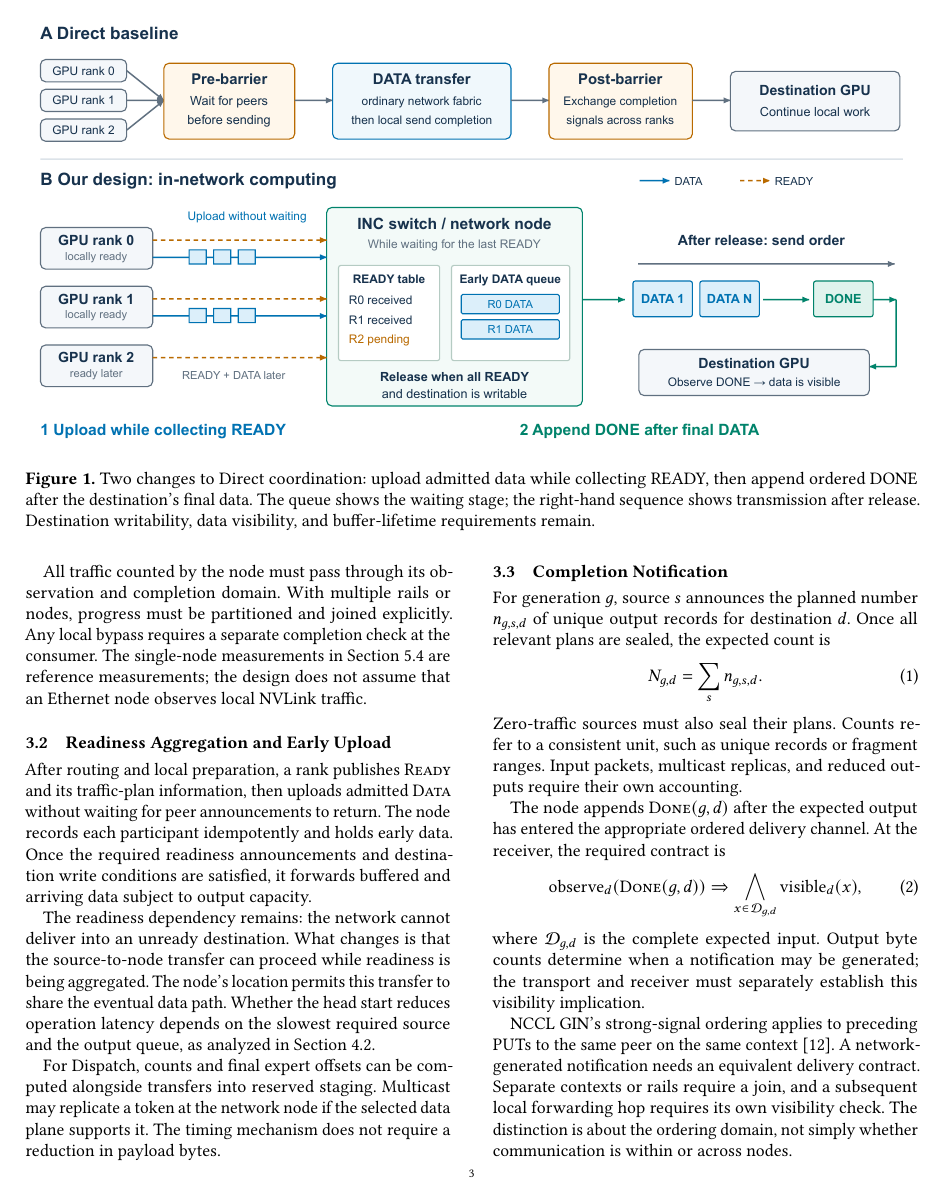
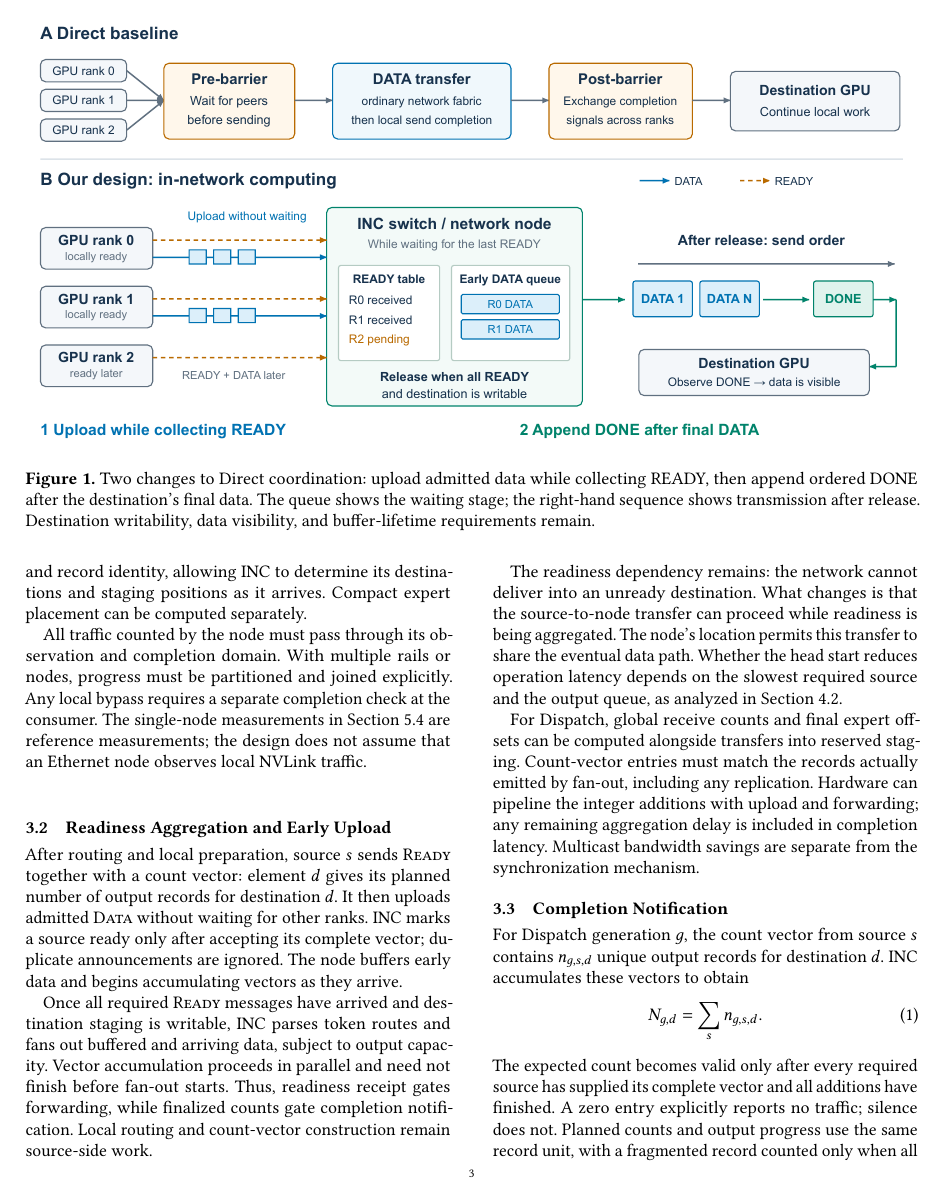
Before and after one commit to mkbk-with-circle/INC_Sync, a LaTeX paper (main.tex, which reads sections/03-design.tex): page 3 of 9. Compiled offline with pdfLaTeX.

Commit message:
Decouple READY release from streamed count aggregation

```diff
--- a/sections/03-design.tex
+++ b/sections/03-design.tex
@@ -8,32 +8,33 @@ Figure~\ref{fig:design-overview} contrasts the baseline with our two changes: up
 \input{figures/design-overview}
 The logical \sys{} node observes all readiness announcements and data covered by its completion decisions. For each generation it maintains (i) a participant bitmap, (ii) sealed per-destination traffic plans, (iii) output progress, (iv) destination memory descriptors, and (v) bounded staging. A generation identifies the communication instance, direction, and buffer epoch. The EP membership is known; routing determines the per-destination traffic. We assume reliable delivery with an ordering guarantee: data covered by \done{} is visible in GPU memory before \done{} is observed.
 
-Before upload, the source obtains admission to network staging. Each destination makes the appropriate receive slot available and publishes its address, capacity, access rights, and epoch. The design can use a reserved landing layout like the baseline Direct path. If a computed layout is required for a write, its readiness is an additional release condition.
+Before upload, the source obtains admission to network staging. Each destination publishes its reserved staging region, capacity, access rights, and epoch. Staging addresses must be resolvable without global receive counts, for example using a source-reserved region and a per-destination record ordinal. Each token carries its routing information and record identity, allowing INC to determine its destinations and staging positions as it arrives. Compact expert placement can be computed separately.
 
 All traffic counted by the node must pass through its observation and completion domain. With multiple rails or nodes, progress must be partitioned and joined explicitly. Any local bypass requires a separate completion check at the consumer. The single-node measurements in Section~\ref{sec:e2e} are reference measurements; the design does not assume that an Ethernet node observes local NVLink traffic.
 
 \subsection{Readiness Aggregation and Early Upload}
 \label{sec:early-upload}
-After routing and local preparation, a rank publishes \ready{} and its traffic-plan information, then uploads admitted \data{} without waiting for peer announcements to return. The node records each participant idempotently and holds early data. Once the required readiness announcements and destination write conditions are satisfied, it forwards buffered and arriving data subject to output capacity.
+After routing and local preparation, source $s$ sends \ready{} together with a count vector: element $d$ gives its planned number of output records for destination $d$. It then uploads admitted \data{} without waiting for other ranks. INC marks a source ready only after accepting its complete vector; duplicate announcements are ignored. The node buffers early data and begins accumulating vectors as they arrive.
+
+Once all required \ready{} messages have arrived and destination staging is writable, INC parses token routes and fans out buffered and arriving data, subject to output capacity. Vector accumulation proceeds in parallel and need not finish before fan-out starts. Thus, readiness receipt gates forwarding, while finalized counts gate completion notification. Local routing and count-vector construction remain source-side work.
 
 The readiness dependency remains: the network cannot deliver into an unready destination. What changes is that the source-to-node transfer can proceed while readiness is being aggregated. The node's location permits this transfer to share the eventual data path. Whether the head start reduces operation latency depends on the slowest required source and the output queue, as analyzed in Section~\ref{sec:readiness-analysis}.
 
-For Dispatch, counts and final expert offsets can be computed alongside transfers into reserved staging. Multicast may replicate a token at the network node if the selected data plane supports it. The timing mechanism does not require a reduction in payload bytes.
+For Dispatch, global receive counts and final expert offsets can be computed alongside transfers into reserved staging. Count-vector entries must match the records actually emitted by fan-out, including any replication. Hardware can pipeline the integer additions with upload and forwarding; any remaining aggregation delay is included in completion latency. Multicast bandwidth savings are separate from the synchronization mechanism.
 
 \subsection{Completion Notification}
 \label{sec:completion-design}
-For generation $g$, source $s$ announces the planned number $n_{g,s,d}$ of unique output records for destination $d$. Once all relevant plans are sealed, the expected count is
+For Dispatch generation $g$, the count vector from source $s$ contains $n_{g,s,d}$ unique output records for destination $d$. INC accumulates these vectors to obtain
 \begin{equation}
  N_{g,d}=\sum_s n_{g,s,d}.
  \label{eq:count}
 \end{equation}
-Zero-traffic sources must also seal their plans. Counts refer to a consistent unit, such as unique records or fragment ranges. Input packets, multicast replicas, and reduced outputs require their own accounting.
+The expected count becomes valid only after every required source has supplied its complete vector and all additions have finished. A zero entry explicitly reports no traffic; silence does not. Planned counts and output progress use the same record unit, with a fragmented record counted only when all its fragments have been submitted. Input packets, multicast replicas, and reduced outputs require their own accounting.
 
-The node appends \done$(g,d)$ after the expected output has entered the appropriate ordered delivery channel. At the receiver, the required contract is
+The node appends \done$(g,d)$ only when $N_{g,d}$ is valid and all $N_{g,d}$ records have entered the appropriate ordered delivery channel. If data finishes first, DONE waits for the final count; a destination with zero expected records is notified once its count is valid and it is ready. At the receiver, the required contract is
 \begin{equation}
  \operatorname{observe}_d(\done(g,d))
  \Rightarrow
  \bigwedge_{x\in\mathcal{D}_{g,d}}\operatorname{visible}_d(x),
  \label{eq:visible}
 \end{equation}
-where $\mathcal{D}_{g,d}$ is the complete expected input. Output byte counts determine when a notification may be generated; the transport and receiver must separately establish this visibility implication.
```
Also changed, not shown: outline/inc_moe_sync_outline.md (+4 -4 lines), sections/04-analysis.tex (+2 -2 lines), outline/inc_moe_sync_outline.pdf, sections/03-design.tex (3 more changed lines).
